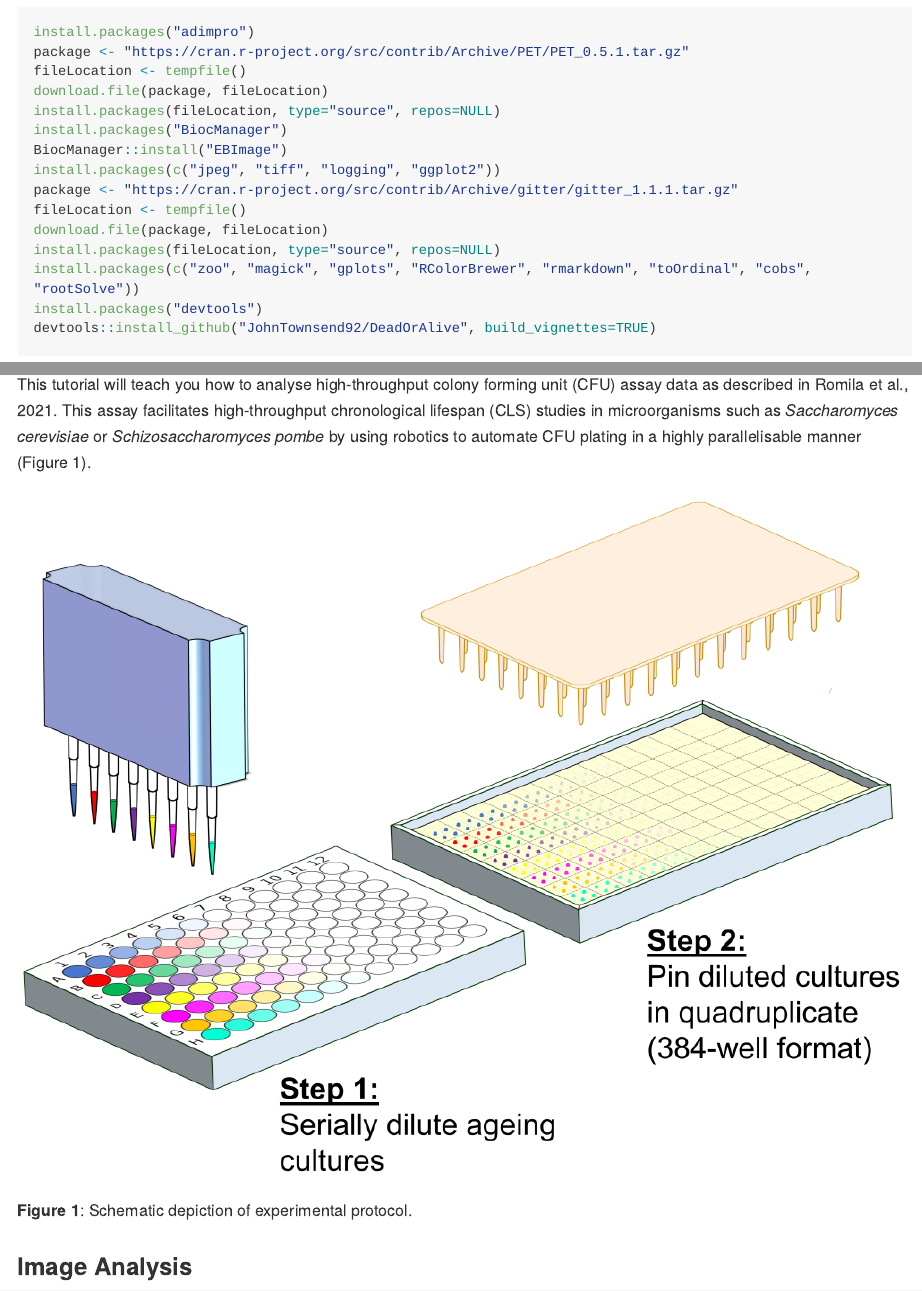
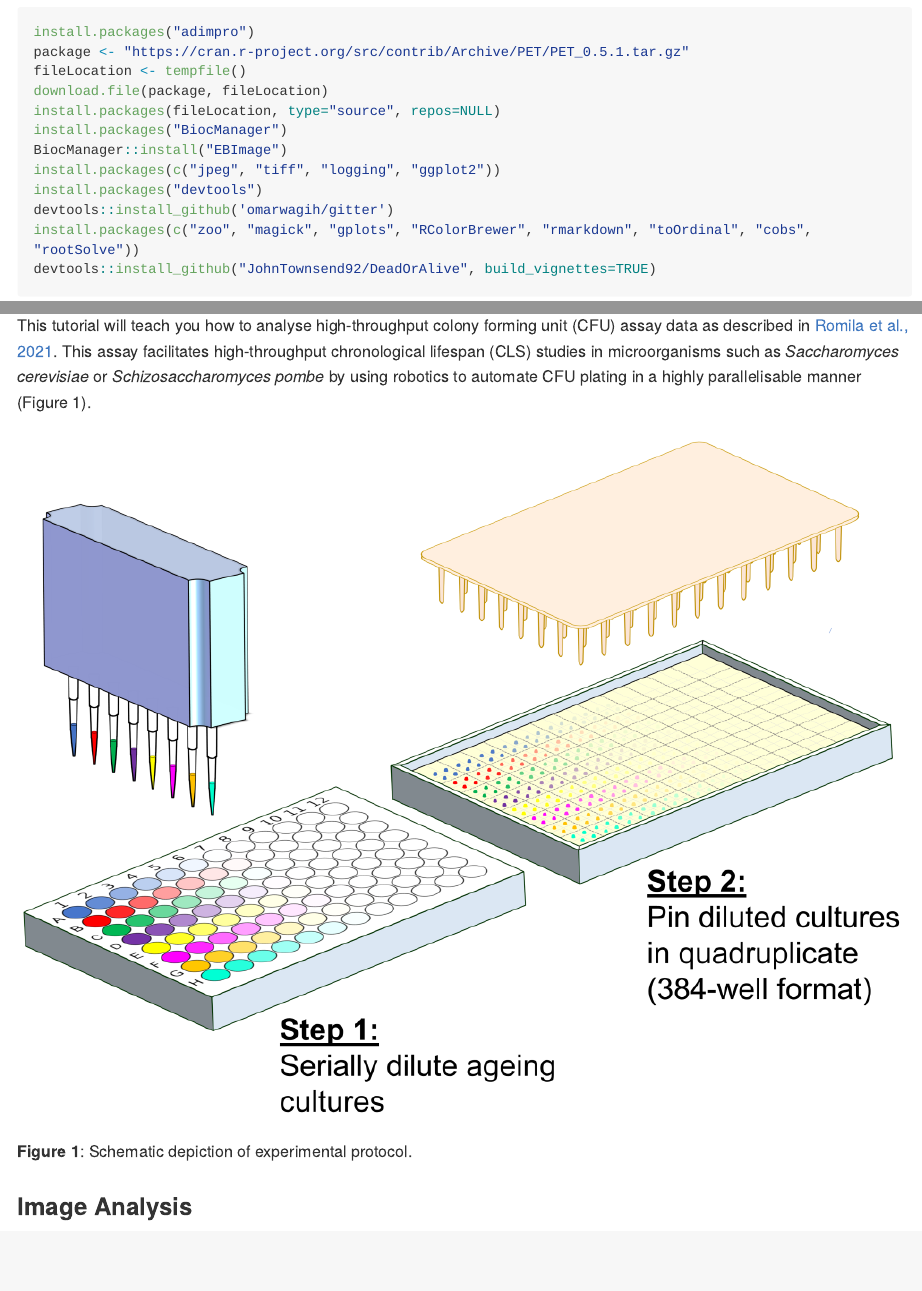
Before and after one commit to JohnTownsend92/DeadOrAlive, an R Markdown document (README.rmd): the page in a window 1100 px wide, from 220 px down, and a second part further down, joined at a grey line. The pictures show the output file README.md that the author committed with the source, drawn offline in the style of GitHub; long lines of code are wrapped.

Commit message:
Updated installation instructions, added link to Microbial cell paper.

````diff
--- a/README.rmd
+++ b/README.rmd
@@ -17,12 +17,9 @@ install.packages(fileLocation, type="source", repos=NULL)
 install.packages("BiocManager")
 BiocManager::install("EBImage")
 install.packages(c("jpeg", "tiff", "logging", "ggplot2"))
-package <- "https://cran.r-project.org/src/contrib/Archive/gitter/gitter_1.1.1.tar.gz"
-fileLocation <- tempfile()
-download.file(package, fileLocation)
-install.packages(fileLocation, type="source", repos=NULL)
+install.packages("devtools")
+devtools::install_github('omarwagih/gitter')
 install.packages(c("zoo", "magick", "gplots", "RColorBrewer", "rmarkdown", "toOrdinal", "cobs", "rootSolve"))
-install.packages("devtools")
 devtools::install_github("JohnTownsend92/DeadOrAlive", build_vignettes=TRUE)
 ```
 
@@ -33,7 +30,7 @@ library(DeadOrAlive)
 library(ggplot2)
 ```
 
-This tutorial will teach you how to analyse high-throughput colony forming unit (CFU) assay data as described in Romila et al., 2021. This assay facilitates high-throughput chronological lifespan (CLS) studies in microorganisms such as *Saccharomyces cerevisiae* or *Schizosaccharomyces pombe* by using robotics to automate CFU plating in a highly parallelisable manner (Figure 1).
+This tutorial will teach you how to analyse high-throughput colony forming unit (CFU) assay data as described in [Romila et al., 2021](https://microbialcell.com/wordpress/wp-content/uploads/2021A-Romila-Microbial-Cell-Advanced-Pub.pdf). This assay facilitates high-throughput chronological lifespan (CLS) studies in microorganisms such as *Saccharomyces cerevisiae* or *Schizosaccharomyces pombe* by using robotics to automate CFU plating in a highly parallelisable manner (Figure 1).
 
 ```{r out.width="100%", echo=FALSE}
 knitr::include_graphics("vignettes/Robots.png")
````
Also changed, not shown: vignettes/DeadOrAliveVignette.Rmd (+1 -1 lines), README.md, README_files/figure-gfm/unnamed-chunk-10-1.png, README_files/figure-gfm/unnamed-chunk-11-1.png.
